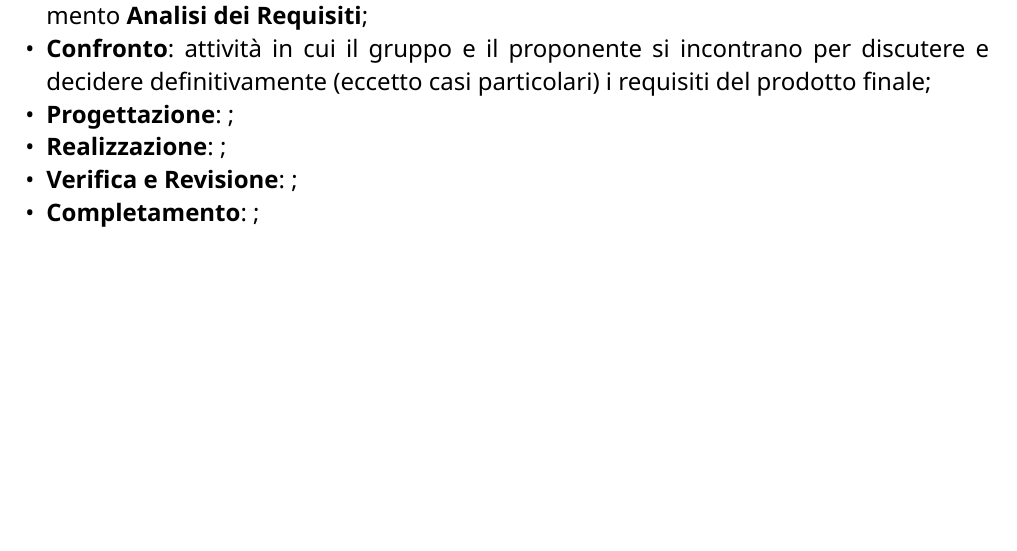
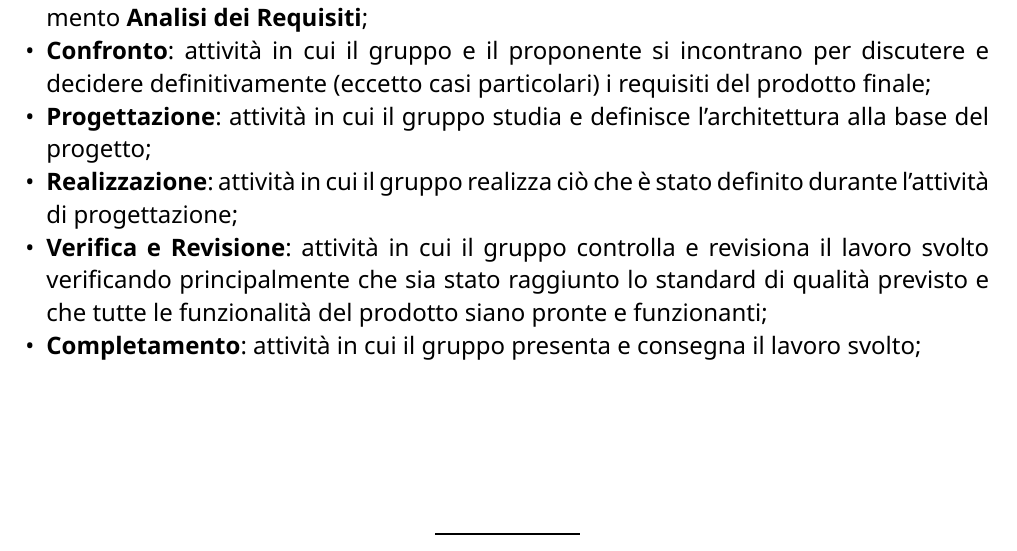
Before and after one commit to CodeHex16/documentazione, a Typst document (3 - PB/source/Norme-di-Progetto.typ): part of page 10 of 30, cut so that both start at the same text, the shorter picture padded with empty space. Compiled offline with Typst 0.15.

Commit message:
Update Norme-di-Progetto.typ

```diff
--- a/3 - PB/source/Norme-di-Progetto.typ
+++ b/3 - PB/source/Norme-di-Progetto.typ
@@ -132,10 +132,10 @@ Il processo di fornitura è finalizzato a garantire la realizzazione di un prodo
 Il processo di fornitura prevede varie attività:
 - *Analisi*: attività in cui il gruppo analizza le richieste e le aspettative del proponente considerando contemporaneamente i vincoli di vario genere a cui è sottoposto il team stesso(vincoli temporali, di organizzazione ...). Questa attività culmina con l'individuazione dei vari requisiti da parte del gruppo che vengono inseriti nel documento *Analisi dei Requisiti*;
 - *Confronto*: attività in cui il gruppo e il proponente si incontrano per discutere e decidere definitivamente (eccetto casi particolari) i requisiti del prodotto finale;
-- *Progettazione*: ;
-- *Realizzazione*: ;
-- *Verifica e Revisione*: ;
-- *Completamento*: ;
+- *Progettazione*: attività in cui il gruppo studia e definisce l'architettura alla base del progetto;
+- *Realizzazione*: attività in cui il gruppo realizza ciò che è stato definito durante l'attività di progettazione;
+- *Verifica e Revisione*: attività in cui il gruppo controlla e revisiona il lavoro svolto verificando principalmente che sia stato raggiunto lo standard di qualità previsto e che tutte le funzionalità del prodotto siano pronte e funzionanti;
+- *Completamento*: attività in cui il gruppo presenta e consegna il lavoro svolto;
 
 === Rapporti con il proponente
 Il gruppo CodeHex16 manterrà un dialogo attivo e regolare con il Proponente per tutta la durata del progetto didattico, con l'obiettivo di raccogliere il maggior numero possibile di #gloss[Feedback] sulla correttezza e qualità del lavoro svolto. La comunicazione si articolerà in due modalità principali:
```
